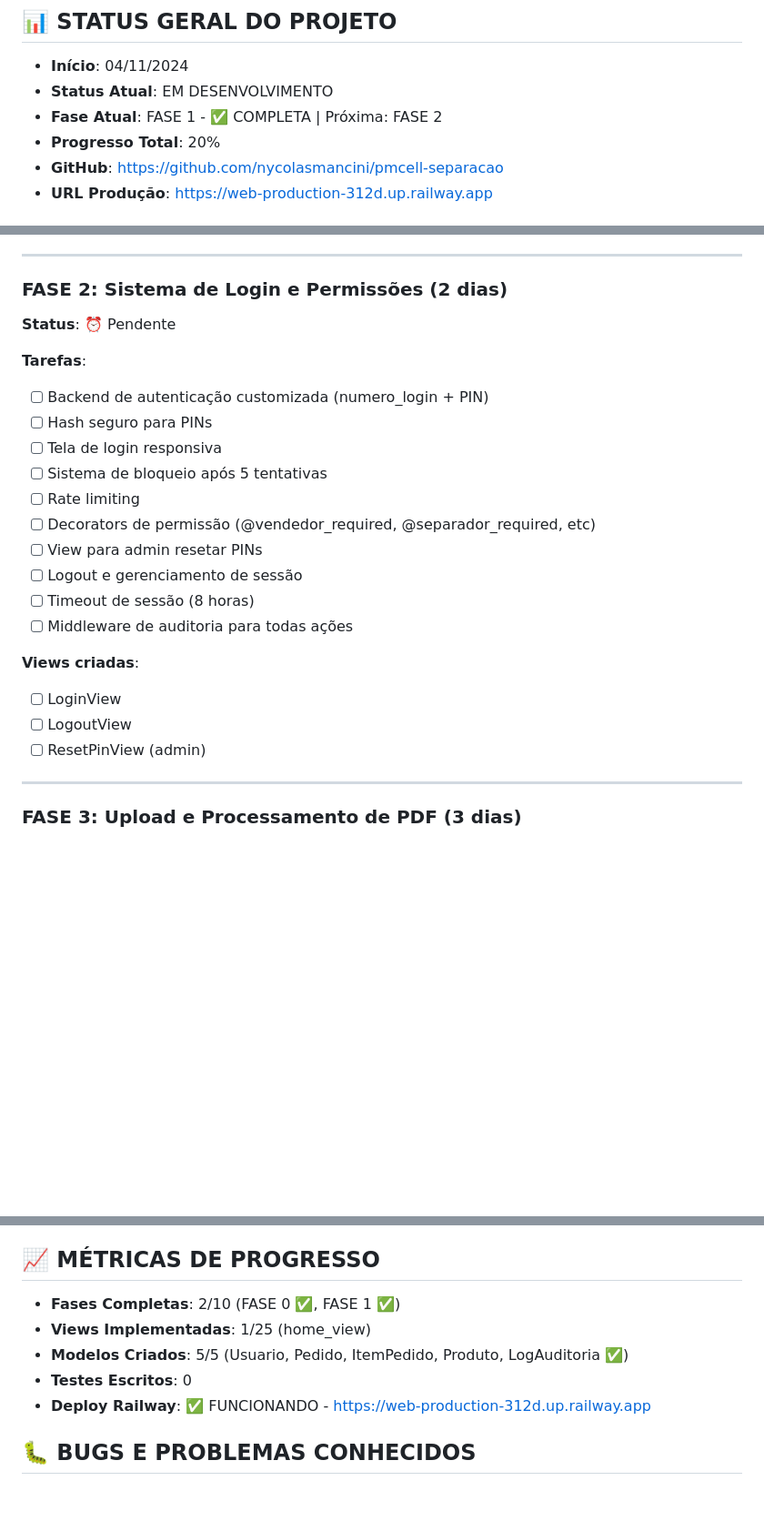
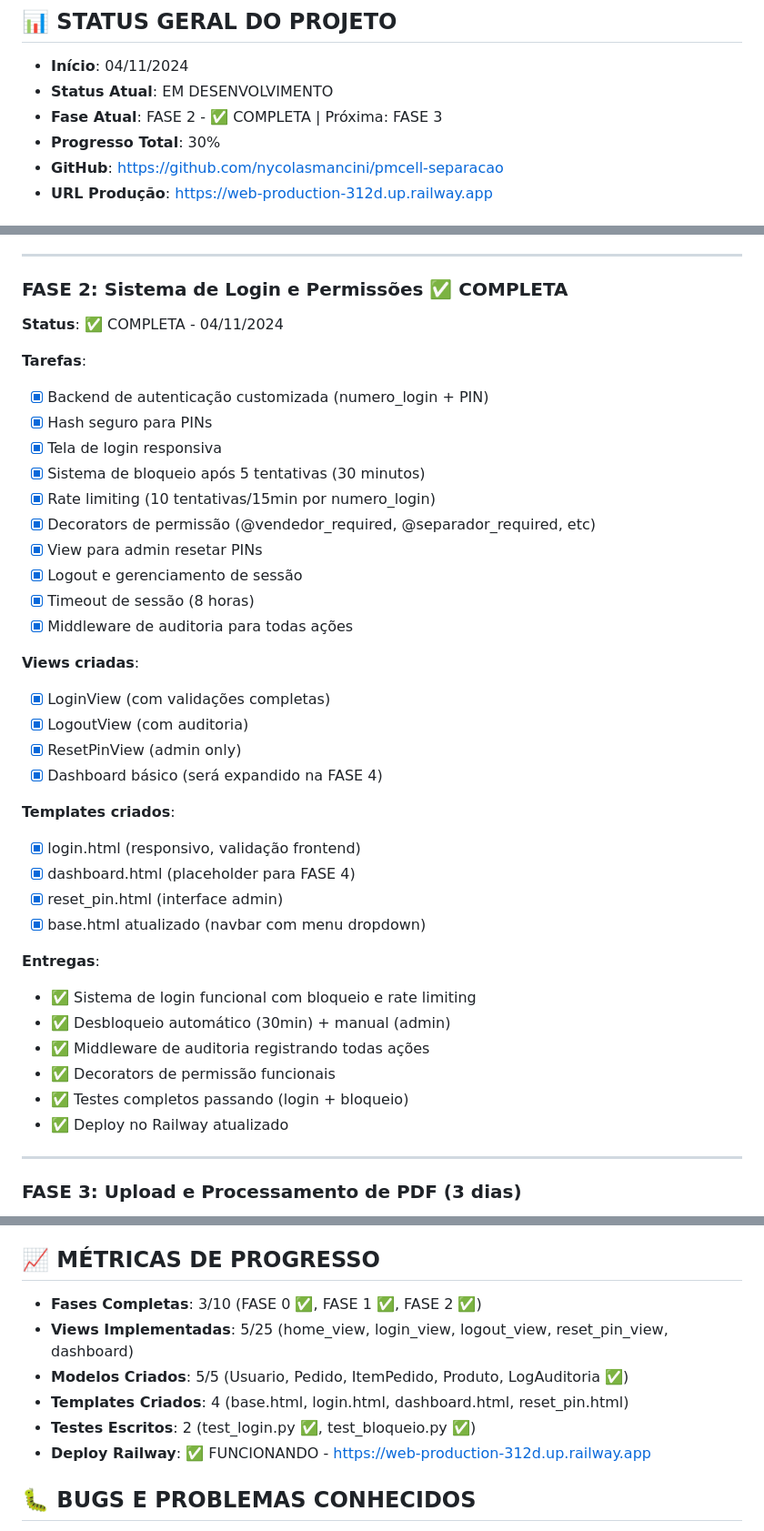
Before and after one commit to nycolasmancini/pmcell-separacao, a Markdown page: planejamento.md, 3 parts joined by grey strips. Shown: that part at 91% size. Drawn GitHub-style; blank space fills up the shorter version.

Commit message:
Atualizar planejamento - FASE 2 completa

```diff
--- a/planejamento.md
+++ b/planejamento.md
@@ -14,8 +14,8 @@
 ## 📊 STATUS GERAL DO PROJETO
 - **Início**: 04/11/2024
 - **Status Atual**: EM DESENVOLVIMENTO
-- **Fase Atual**: FASE 1 - ✅ COMPLETA | Próxima: FASE 2
-- **Progresso Total**: 20%
+- **Fase Atual**: FASE 2 - ✅ COMPLETA | Próxima: FASE 3
+- **Progresso Total**: 30%
 - **GitHub**: https://github.com/nycolasmancini/pmcell-separacao
 - **URL Produção**: https://web-production-312d.up.railway.app
 
@@ -133,25 +133,40 @@ pmcell/
 
 ---
 
-### **FASE 2: Sistema de Login e Permissões** (2 dias)
-**Status**: ⏰ Pendente
+### **FASE 2: Sistema de Login e Permissões** ✅ COMPLETA
+**Status**: ✅ COMPLETA - 04/11/2024
 
 **Tarefas**:
-- [ ] Backend de autenticação customizada (numero_login + PIN)
-- [ ] Hash seguro para PINs
-- [ ] Tela de login responsiva
-- [ ] Sistema de bloqueio após 5 tentativas
-- [ ] Rate limiting
-- [ ] Decorators de permissão (@vendedor_required, @separador_required, etc)
-- [ ] View para admin resetar PINs
-- [ ] Logout e gerenciamento de sessão
-- [ ] Timeout de sessão (8 horas)
-- [ ] Middleware de auditoria para todas ações
+- [x] Backend de autenticação customizada (numero_login + PIN)
+- [x] Hash seguro para PINs
+- [x] Tela de login responsiva
+- [x] Sistema de bloqueio após 5 tentativas (30 minutos)
+- [x] Rate limiting (10 tentativas/15min por numero_login)
+- [x] Decorators de permissão (@vendedor_required, @separador_required, etc)
+- [x] View para admin resetar PINs
+- [x] Logout e gerenciamento de sessão
+- [x] Timeout de sessão (8 horas)
+- [x] Middleware de auditoria para todas ações
 
 **Views criadas**:
-- [ ] LoginView
-- [ ] LogoutView
-- [ ] ResetPinView (admin)
+- [x] LoginView (com validações completas)
+- [x] LogoutView (com auditoria)
+- [x] ResetPinView (admin only)
+- [x] Dashboard básico (será expandido na FASE 4)
+
+**Templates criados**:
+- [x] login.html (responsivo, validação frontend)
+- [x] dashboard.html (placeholder para FASE 4)
+- [x] reset_pin.html (interface admin)
+- [x] base.html atualizado (navbar com menu dropdown)
+
+**Entregas**:
+- ✅ Sistema de login funcional com bloqueio e rate limiting
+- ✅ Desbloqueio automático (30min) + manual (admin)
+- ✅ Middleware de auditoria registrando todas ações
+- ✅ Decorators de permissão funcionais
+- ✅ Testes completos passando (login + bloqueio)
+- ✅ Deploy no Railway atualizado
 
 ---
 
@@ -415,10 +430,11 @@ pmcell/
 
 ## 📈 MÉTRICAS DE PROGRESSO
 
-- **Fases Completas**: 2/10 (FASE 0 ✅, FASE 1 ✅)
-- **Views Implementadas**: 1/25 (home_view)
+- **Fases Completas**: 3/10 (FASE 0 ✅, FASE 1 ✅, FASE 2 ✅)
+- **Views Implementadas**: 5/25 (home_view, login_view, logout_view, reset_pin_view, dashboard)
 - **Modelos Criados**: 5/5 (Usuario, Pedido, ItemPedido, Produto, LogAuditoria ✅)
-- **Testes Escritos**: 0
+- **Templates Criados**: 4 (base.html, login.html, dashboard.html, reset_pin.html)
+- **Testes Escritos**: 2 (test_login.py ✅, test_bloqueio.py ✅)
 - **Deploy Railway**: ✅ FUNCIONANDO - https://web-production-312d.up.railway.app
 
 ## 🐛 BUGS E PROBLEMAS CONHECIDOS
```
Also changed, not shown: other parts of planejamento.md (+43 -1 lines).
